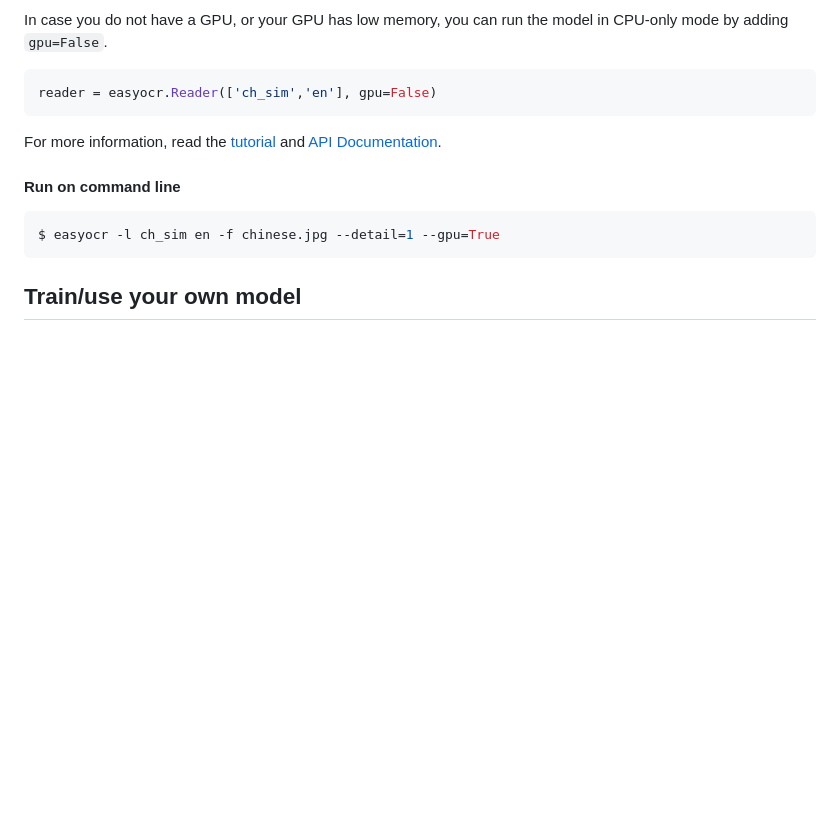
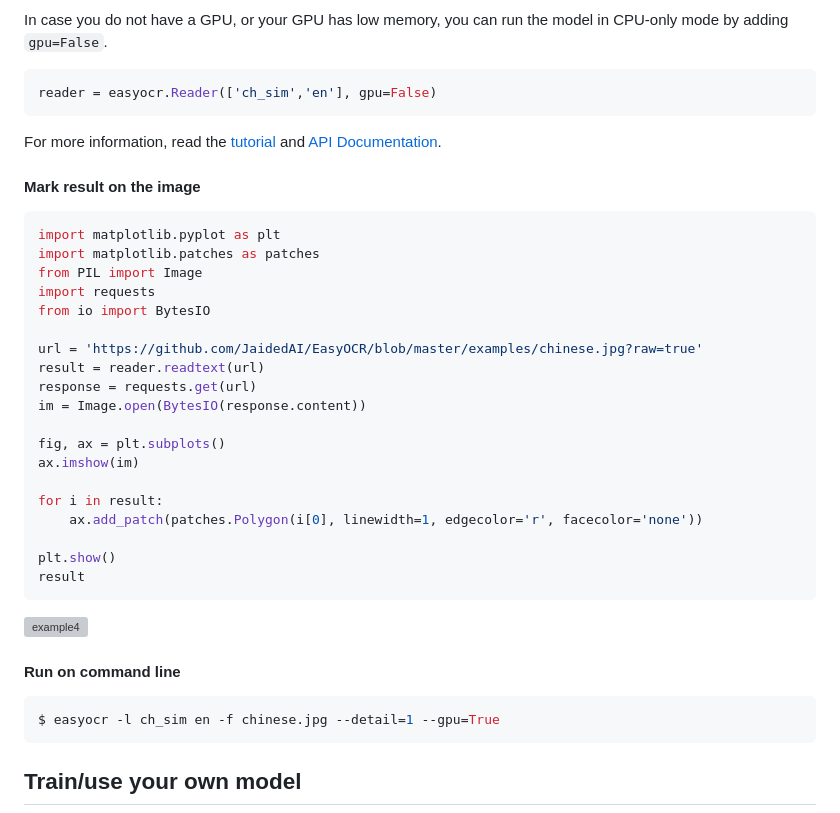
Before and after one commit to JaidedAI/EasyOCR, a Markdown page: README.md, the part around the change. Rendered like a GitHub page; blank space fills up the shorter version; grey boxes are pictures that could not be loaded.

Commit message:
Update README.md
Mark result on the image

````diff
--- a/README.md
+++ b/README.md
@@ -137,6 +137,31 @@ reader = easyocr.Reader(['ch_sim','en'], gpu=False)
 
 For more information, read the [tutorial](https://www.jaided.ai/easyocr/tutorial) and [API Documentation](https://www.jaided.ai/easyocr/documentation).
 
+#### Mark result on the image
+
+``` python
+import matplotlib.pyplot as plt
+import matplotlib.patches as patches
+from PIL import Image
+import requests
+from io import BytesIO
+
+url = 'https://github.com/JaidedAI/EasyOCR/blob/master/examples/chinese.jpg?raw=true'
+result = reader.readtext(url)
+response = requests.get(url)
+im = Image.open(BytesIO(response.content))
+
+fig, ax = plt.subplots()
+ax.imshow(im)
+
+for i in result:
+    ax.add_patch(patches.Polygon(i[0], linewidth=1, edgecolor='r', facecolor='none'))
+
+plt.show()
+result
+```
+![example4](examples/example4.png)
+
 #### Run on command line
 
 ```shell
````
